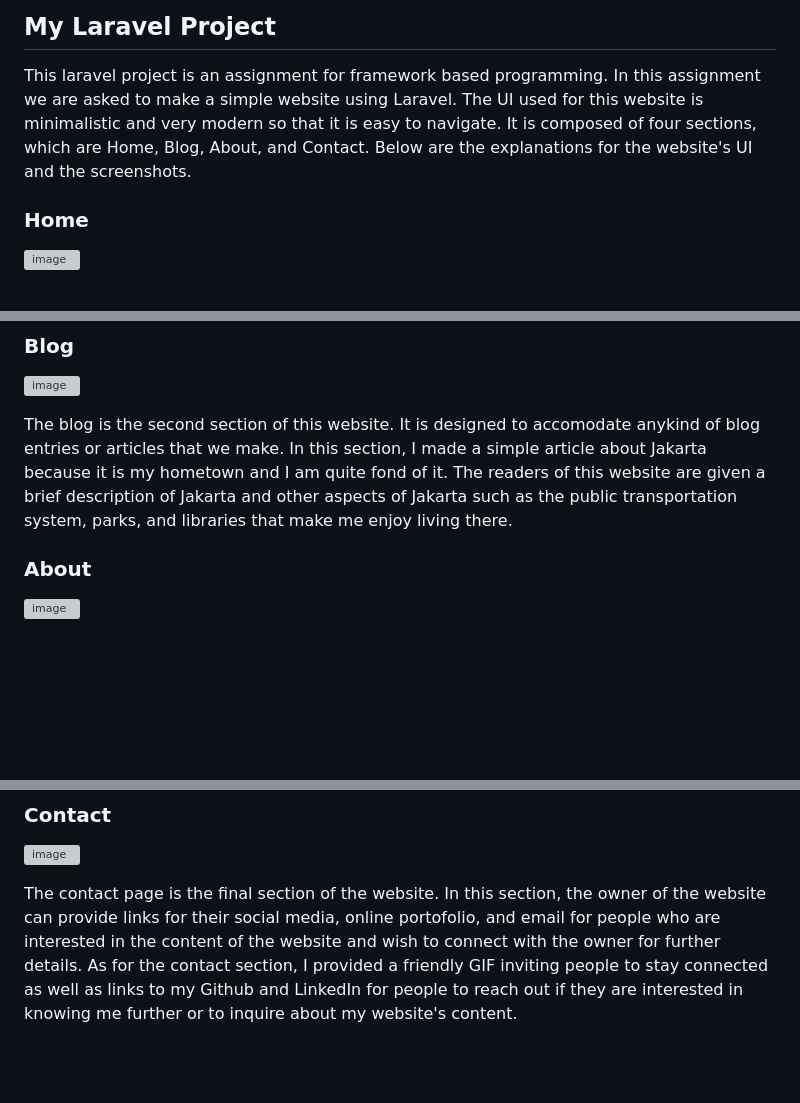
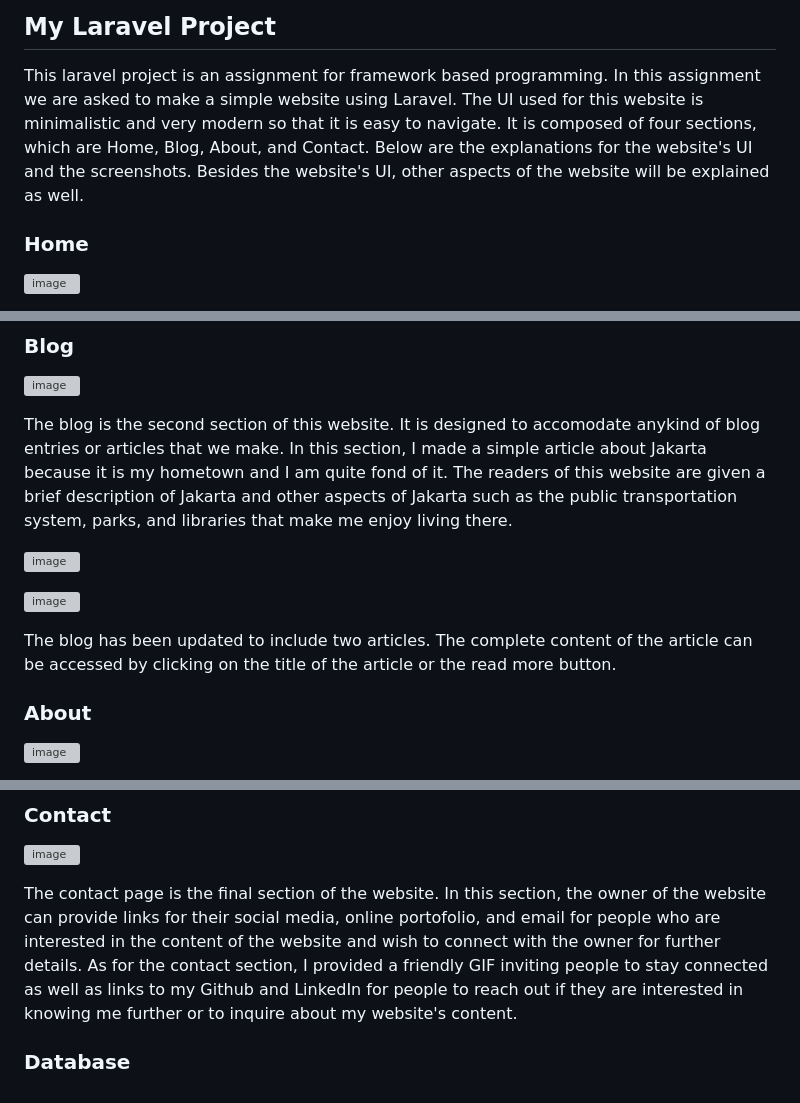
Before and after one commit to zanderxrf15/laravel_project, a Markdown page: README.md, 3 parts joined by grey strips. Rendered like a GitHub page; blank space fills up the shorter version; grey boxes are pictures that could not be loaded.

```diff
--- a/README.md
+++ b/README.md
@@ -67,7 +67,7 @@ The Laravel framework is open-sourced software licensed under the [MIT license](
 
 ## My Laravel Project
 This laravel project is an assignment for framework based programming. In this assignment we are asked to make a simple website using Laravel.
-The UI used for this website is minimalistic and very modern so that it is easy to navigate. It is composed of four sections, which are Home, Blog, About, and Contact. Below are the explanations for the website's UI and the screenshots.
+The UI used for this website is minimalistic and very modern so that it is easy to navigate. It is composed of four sections, which are Home, Blog, About, and Contact. Below are the explanations for the website's UI and the screenshots. Besides the website's UI, other aspects of the website will be explained as well.
 
 ### Home
 
@@ -81,6 +81,13 @@ The homepage is the first page that users will see when they load the website. F
 
 The blog is the second section  of this website. It is designed to accomodate anykind of blog entries or articles that we make. In this section, I made a simple article about Jakarta because it is my hometown and I am quite fond of it. The readers of this website are given a brief description of Jakarta and other aspects of Jakarta such as the public transportation system, parks, and libraries that make me enjoy living there.
 
+
+![image](https://github.com/user-attachments/assets/8a00ed48-b44b-4a94-ab21-ff9dea34c356)
+
+![image](https://github.com/user-attachments/assets/37ae7217-fe92-41eb-8950-4a8b50987a56)
+
+The blog has been updated to include two articles. The complete content of the article can be accessed by clicking on the title of the article or the read more button.
+
 ### About
 
 ![image](https://github.com/user-attachments/assets/f4bc6d76-68a6-4004-900a-a55e3f34e897)
@@ -92,3 +99,5 @@ The about page is the third section of the website. It functions as an area for
 ![image](https://github.com/user-attachments/assets/fcd1a9c0-5cbd-4f09-8efa-b5929520652e)
 
 The contact page is the final section of the website. In this section, the owner of the website can provide links for their social media, online portofolio, and email for people who are interested in the content of the website and wish to connect with the owner for further details. As for the contact section, I provided a friendly GIF inviting people to stay connected as well as links to my Github and LinkedIn for people to reach out if they are interested in knowing me further or to inquire about my website's content.
+
+### Database
```
